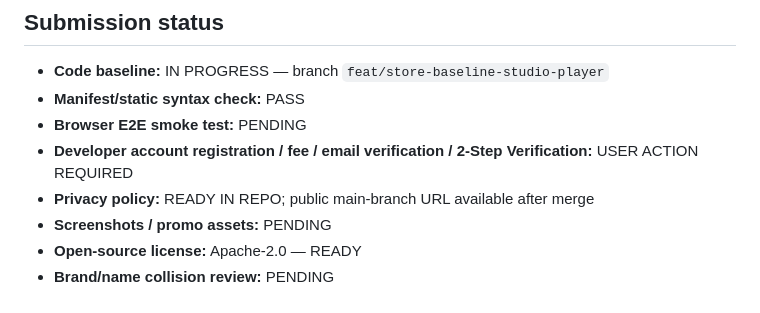
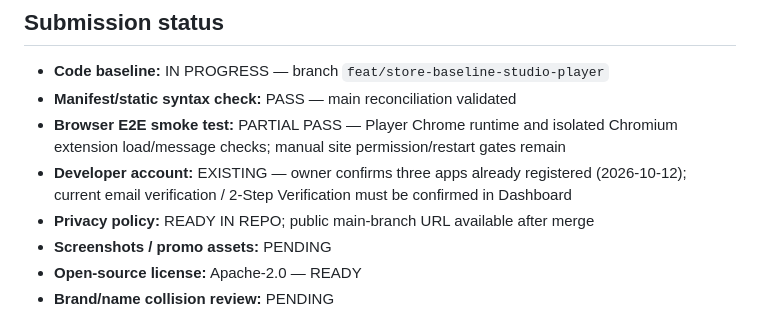
Before and after one commit to FlashGTA/clearguide, a Markdown page: CHROMEWEBSTORE.md, the part around the change. Rendered like a GitHub page.

Commit message:
docs: record PR3 reconciliation and release gate evidence

```diff
--- a/CHROMEWEBSTORE.md
+++ b/CHROMEWEBSTORE.md
@@ -7,9 +7,9 @@ This file is the source of truth for Chrome Web Store submission metadata and re
 ## Submission status
 
 - **Code baseline:** IN PROGRESS — branch `feat/store-baseline-studio-player`
-- **Manifest/static syntax check:** PASS
-- **Browser E2E smoke test:** PENDING
-- **Developer account registration / fee / email verification / 2-Step Verification:** USER ACTION REQUIRED
+- **Manifest/static syntax check:** PASS — main reconciliation validated
+- **Browser E2E smoke test:** PARTIAL PASS — Player Chrome runtime and isolated Chromium extension load/message checks; manual site permission/restart gates remain
+- **Developer account:** EXISTING — owner confirms three apps already registered (2026-10-12); current email verification / 2-Step Verification must be confirmed in Dashboard
 - **Privacy policy:** READY IN REPO; public main-branch URL available after merge
 - **Screenshots / promo assets:** PENDING
 - **Open-source license:** Apache-2.0 — READY
```
Also changed, not shown: docs/PR3_MAIN_RECONCILIATION.md (added, +62 -0 lines).
